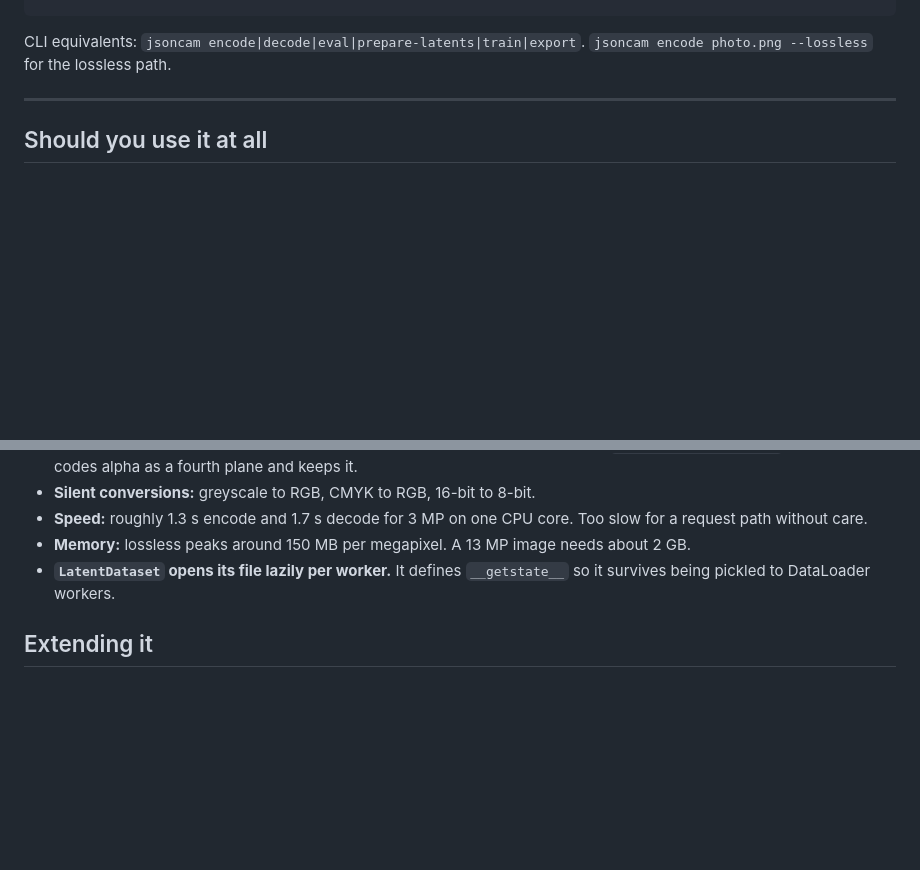
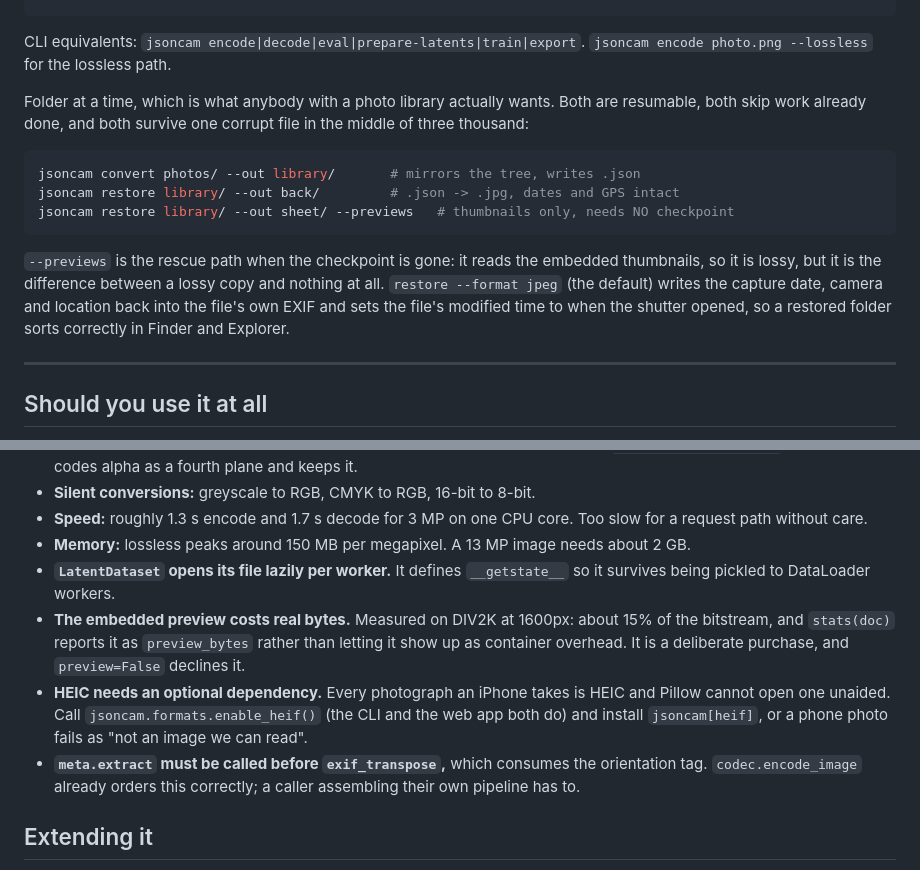
Before and after one commit to Mubby03/json-camera, a Markdown page: AGENTS.md, 2 parts joined by grey strips. Drawn GitHub-style; blank space fills up the shorter version.

````diff
--- a/AGENTS.md
+++ b/AGENTS.md
@@ -50,6 +64,23 @@ ds.latent_shape                              # e.g. (128, 14, 14)
 
 CLI equivalents: `jsoncam encode|decode|eval|prepare-latents|train|export`.
 `jsoncam encode photo.png --lossless` for the lossless path.
+
+Folder at a time, which is what anybody with a photo library actually wants.
+Both are resumable, both skip work already done, and both survive one corrupt
+file in the middle of three thousand:
+
+```bash
+jsoncam convert photos/ --out library/       # mirrors the tree, writes .json
+jsoncam restore library/ --out back/         # .json -> .jpg, dates and GPS intact
+jsoncam restore library/ --out sheet/ --previews   # thumbnails only, needs NO checkpoint
+```
+
+`--previews` is the rescue path when the checkpoint is gone: it reads the
+embedded thumbnails, so it is lossy, but it is the difference between a lossy
+copy and nothing at all. `restore --format jpeg` (the default) writes the
+capture date, camera and location back into the file's own EXIF and sets the
+file's modified time to when the shutter opened, so a restored folder sorts
+correctly in Finder and Explorer.
 
 ---
 
@@ -123,6 +154,9 @@ Reproduce: `python scripts/benchmark.py` and `python scripts/benchmark_latents.p
 - **Speed:** roughly 1.3 s encode and 1.7 s decode for 3 MP on one CPU core. Too slow for a request path without care.
 - **Memory:** lossless peaks around 150 MB per megapixel. A 13 MP image needs about 2 GB.
 - **`LatentDataset` opens its file lazily per worker.** It defines `__getstate__` so it survives being pickled to DataLoader workers.
+- **The embedded preview costs real bytes.** Measured on DIV2K at 1600px: about 15% of the bitstream, and `stats(doc)` reports it as `preview_bytes` rather than letting it show up as container overhead. It is a deliberate purchase, and `preview=False` declines it.
+- **HEIC needs an optional dependency.** Every photograph an iPhone takes is HEIC and Pillow cannot open one unaided. Call `jsoncam.formats.enable_heif()` (the CLI and the web app both do) and install `jsoncam[heif]`, or a phone photo fails as "not an image we can read".
+- **`meta.extract` must be called before `exif_transpose`,** which consumes the orientation tag. `codec.encode_image` already orders this correctly; a caller assembling their own pipeline has to.
 
 ## Extending it
 
````
Also changed, not shown: other parts of AGENTS.md (+14 -0 lines), README.md (+75 -1 lines).
